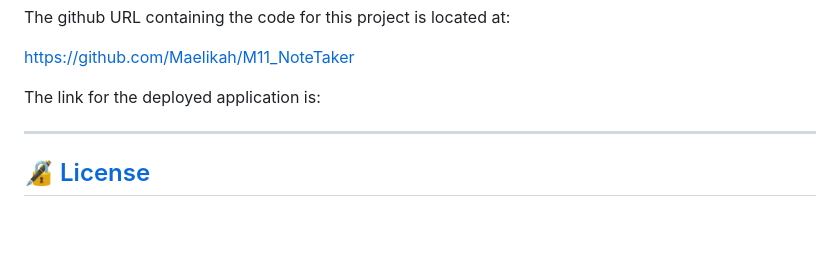
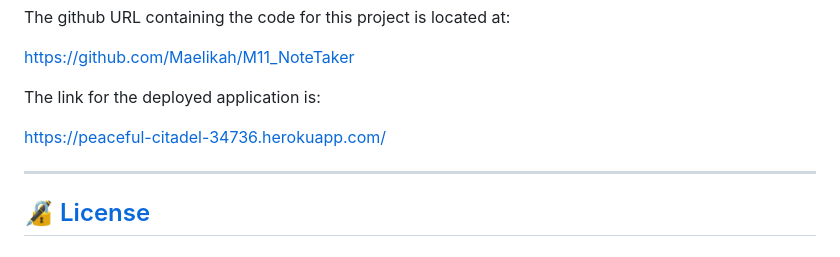
Before and after one commit to Maelikah/M11_NoteTaker, a Markdown page: README.md, the part around the change. GitHub-like rendering; blank space fills up the shorter version.

Commit message:
created and deployed heroku app

```diff
--- a/README.md
+++ b/README.md
@@ -101,6 +101,8 @@ https://github.com/Maelikah/M11_NoteTaker
 
 The link for the deployed application is:
 
+https://peaceful-citadel-34736.herokuapp.com/
+
 
 
 </br>
```
